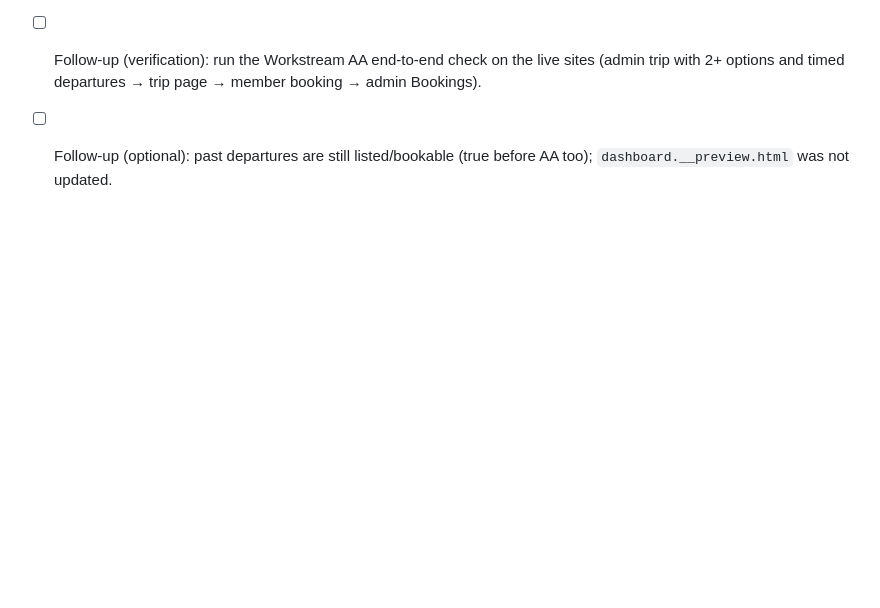
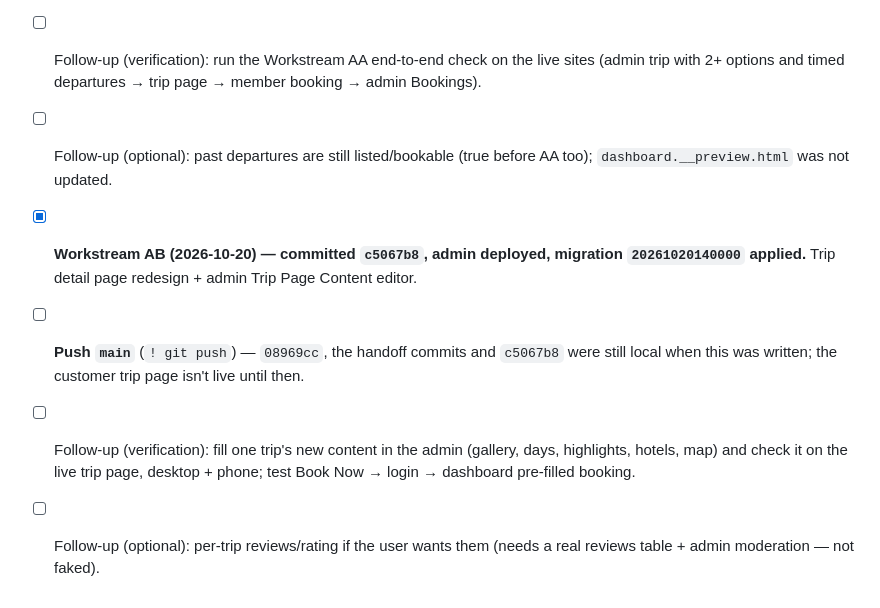
Before and after one commit to eren010-ec/the-travel-chapter, a Markdown page: travel-chapter-handoff.md, the part around one of its changes. Drawn GitHub-style; blank space fills up the shorter version.

```diff
--- a/travel-chapter-handoff.md
+++ b/travel-chapter-handoff.md
@@ -907,3 +936,7 @@ User request: "for tour package section, can add multiple time and date and also
 - [x] **Workstream AA (2026-10-20) — SHIPPED.** Multiple duration/price options + departures with times per trip; bookings record option + time. Commit `b93911c`, migration `20261020120000` applied, both sites live.
 - [ ] Follow-up (verification): run the Workstream AA end-to-end check on the live sites (admin trip with 2+ options and timed departures → trip page → member booking → admin Bookings).
 - [ ] Follow-up (optional): past departures are still listed/bookable (true before AA too); `dashboard.__preview.html` was not updated.
+- [x] **Workstream AB (2026-10-20) — committed `c5067b8`, admin deployed, migration `20261020140000` applied.** Trip detail page redesign + admin Trip Page Content editor.
+- [ ] **Push `main`** (`! git push`) — `08969cc`, the handoff commits and `c5067b8` were still local when this was written; the customer trip page isn't live until then.
+- [ ] Follow-up (verification): fill one trip's new content in the admin (gallery, days, highlights, hotels, map) and check it on the live trip page, desktop + phone; test Book Now → login → dashboard pre-filled booking.
+- [ ] Follow-up (optional): per-trip reviews/rating if the user wants them (needs a real reviews table + admin moderation — not faked).
```
Also changed, not shown: other parts of travel-chapter-handoff.md (+29 -0 lines).
